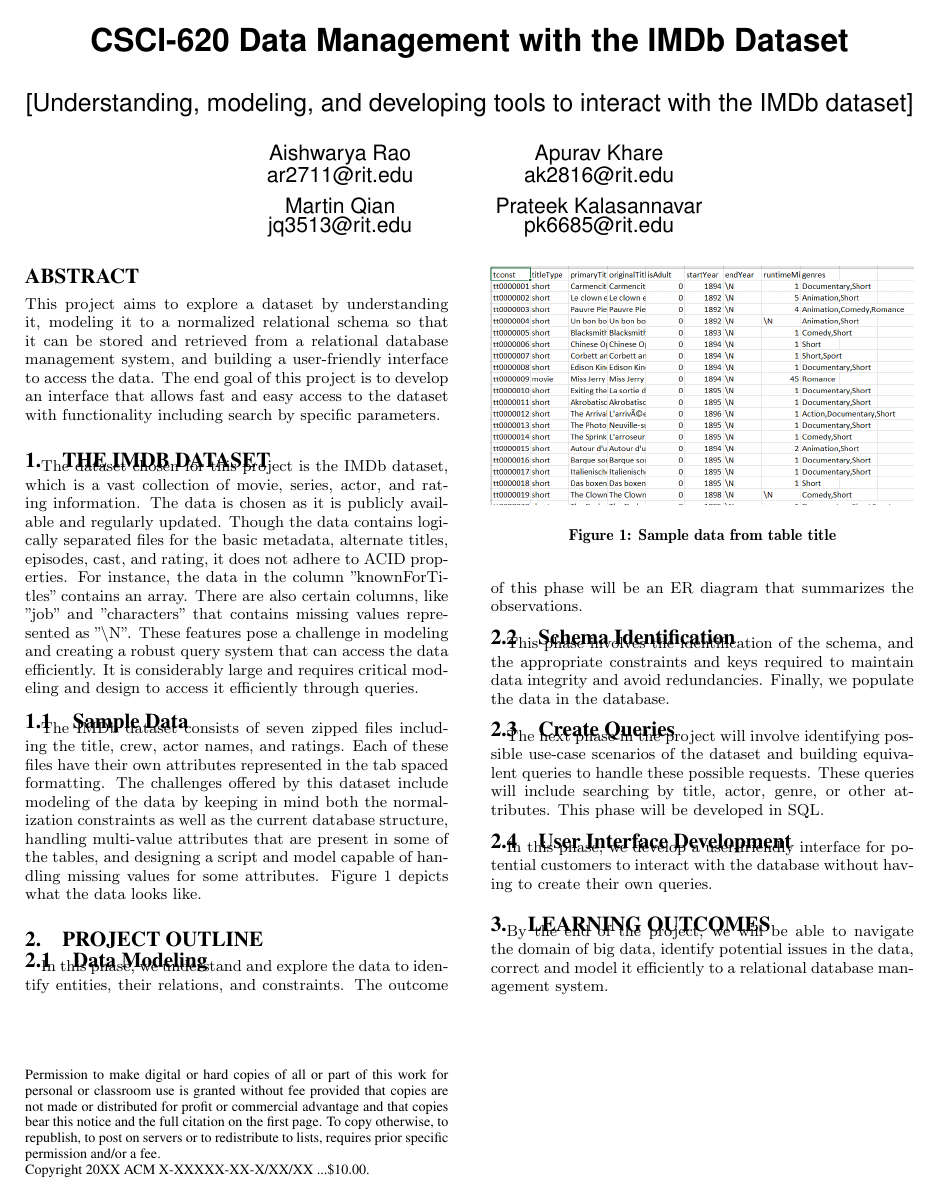
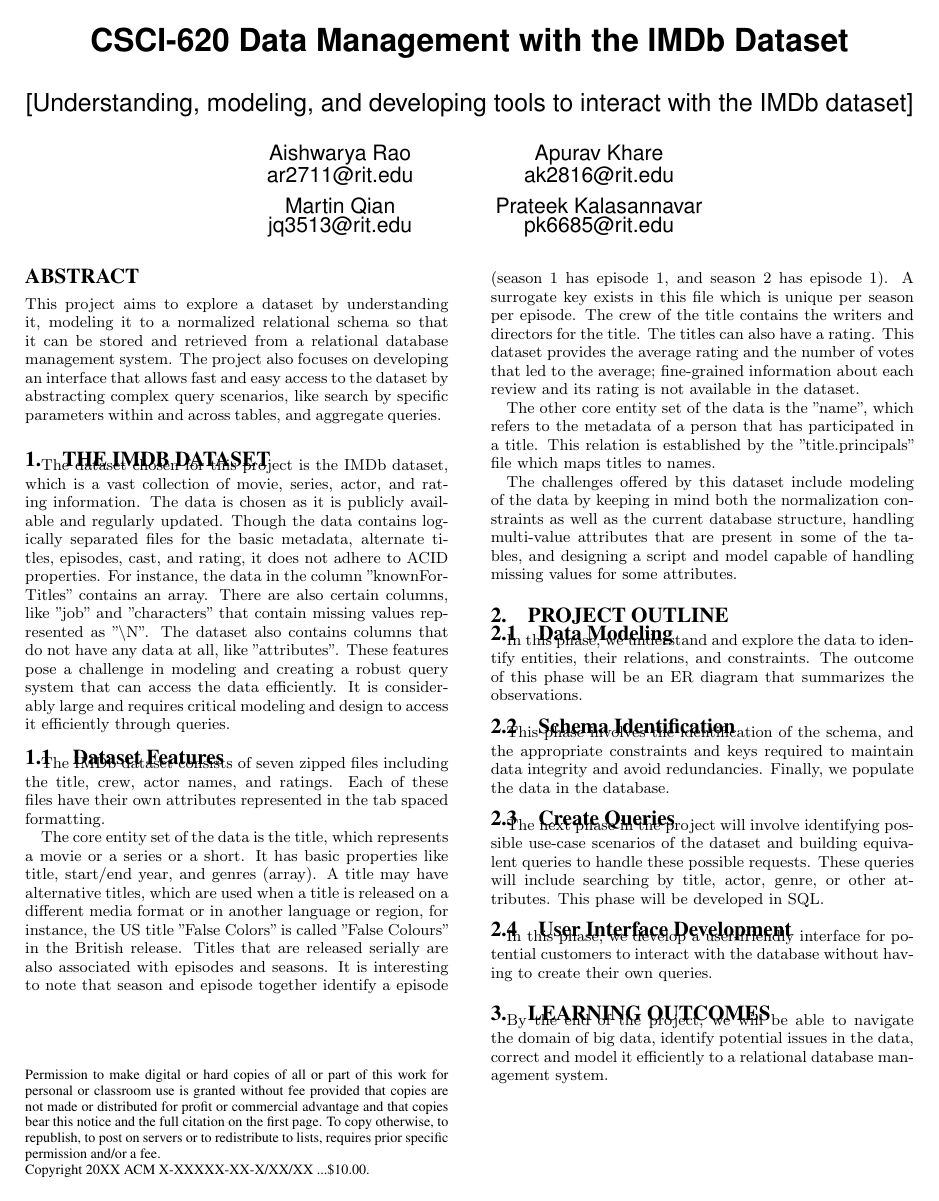
Before and after one commit to apuravkhare/CSCI-620, a LaTeX paper (DataManagement/Phase0/abstract.tex): the whole page. Compiled offline with pdfLaTeX.

Commit message:
Changes to the Sample Data section

```diff
--- a/DataManagement/Phase0/abstract.tex
+++ b/DataManagement/Phase0/abstract.tex
@@ -25,18 +25,19 @@
 \begin{document}
 \maketitle
 \begin{abstract}
-This project aims to explore a dataset by understanding it, modeling it to a normalized relational schema so that it can be stored and retrieved from a relational database management system, and building a user-friendly interface to access the data. The end goal of this project is to develop an interface that allows fast and easy access to the dataset with functionality including search by specific parameters.
+This project aims to explore a dataset by understanding it, modeling it to a normalized relational schema so that it can be stored and retrieved from a relational database management system. The project also focuses on developing an interface that allows fast and easy access to the dataset by abstracting complex query scenarios, like search by specific parameters within and across tables, and aggregate queries.
 \end{abstract}
 
 \section{The IMDb Dataset}
-The dataset chosen for this project is the IMDb dataset, which is a vast collection of movie, series, actor, and rating information. The data is chosen as it is publicly available and regularly updated. Though the data contains logically separated files for the basic metadata, alternate titles, episodes, cast, and rating, it does not adhere to ACID properties. For instance, the data in the column "knownForTitles" contains an array. There are also certain columns, like "job" and "characters" that contains missing values represented as "\textbackslash N". These features pose a challenge in modeling and creating a robust query system that can access the data efficiently. It is considerably large and requires critical modeling and design to access it efficiently through queries.
-\subsection{Sample Data}
-The IMDb dataset consists of seven zipped files including the title, crew, actor names, and ratings. Each of these files have their own attributes represented in the tab spaced formatting. The challenges offered by this dataset include modeling of the data by keeping in mind both the normalization constraints as well as the current database structure, handling multi-value attributes that are present in some of the tables, and designing a script and model capable of handling missing values for some attributes. Figure~\ref{sample} depicts what the data looks like.
-\begin{figure}
-	\includegraphics[width = \linewidth]{sample.png}
-	\caption{Sample data from table title}
-	\label{sample}
-\end{figure}
+The dataset chosen for this project is the IMDb dataset, which is a vast collection of movie, series, actor, and rating information. The data is chosen as it is publicly available and regularly updated. Though the data contains logically separated files for the basic metadata, alternate titles, episodes, cast, and rating, it does not adhere to ACID properties. For instance, the data in the column "knownForTitles" contains an array. There are also certain columns, like "job" and "characters" that contain missing values represented as "\textbackslash N". The dataset also contains columns that do not have any data at all, like "attributes". These features pose a challenge in modeling and creating a robust query system that can access the data efficiently. It is considerably large and requires critical modeling and design to access it efficiently through queries.
+\subsection{Dataset Features}
+The IMDb dataset consists of seven zipped files including the title, crew, actor names, and ratings. Each of these files have their own attributes represented in the tab spaced formatting.
+
+The core entity set of the data is the title, which represents a movie or a series or a short. It has basic properties like title, start/end year, and genres (array). A title may have alternative titles, which are used when a title is released on a different media format or in another language or region, for instance, the US title "False Colors" is called "False Colours" in the British release. Titles that are released serially are also associated with episodes and seasons. It is interesting to note that season and episode together identify a episode (season 1 has episode 1, and season 2 has episode 1). A surrogate key exists in this file which is unique per season per episode. The crew of the title contains the writers and directors for the title. The titles can also have a rating. This dataset provides the average rating and the number of votes that led to the average; fine-grained information about each review and its rating is not available in the dataset.
+
+The other core entity set of the data is the "name", which refers to the metadata of a person that has participated in a title. This relation is established by the "title.principals" file which maps titles to names.
+
+The challenges offered by this dataset include modeling of the data by keeping in mind both the normalization constraints as well as the current database structure, handling multi-value attributes that are present in some of the tables, and designing a script and model capable of handling missing values for some attributes.
 \section{Project Outline}
 \subsection{Data Modeling}
 In this phase, we understand and explore the data to identify entities, their relations, and constraints. The outcome of this phase will be an  ER diagram that summarizes the observations.
```
Also changed, not shown: 1 other file.
